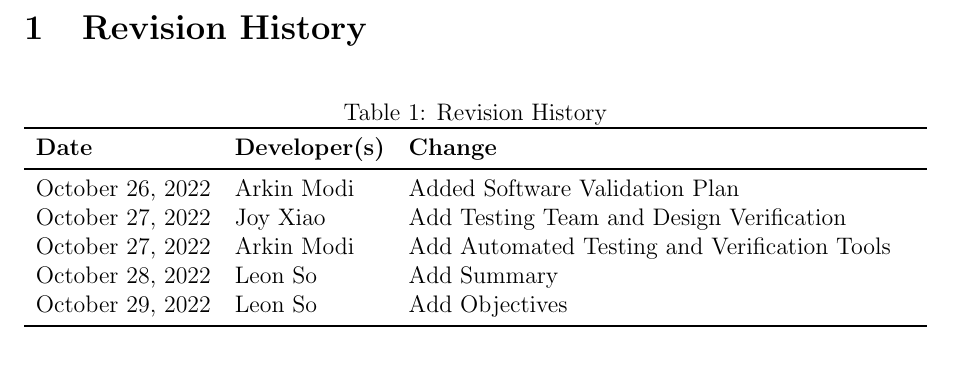
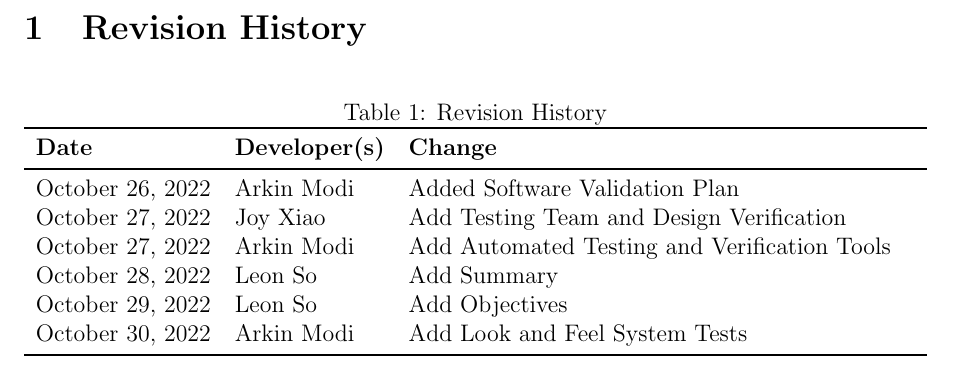
Before and after one commit to arkinmodi/project-sayyara, a LaTeX document (docs/VnVPlan/VnVPlan.tex): part of page 2 of 15, cut so that both start at the same text. Compiled offline with pdfLaTeX.

Commit message:
add revision history

```diff
--- a/docs/VnVPlan/VnVPlan.tex
+++ b/docs/VnVPlan/VnVPlan.tex
@@ -38,6 +38,7 @@
 		October 27, 2022 & Arkin Modi            & Add Automated Testing and Verification Tools \\
 		October 28, 2022 & Leon So               & Add Summary                                  \\
 		October 29, 2022 & Leon So               & Add Objectives                               \\
+		October 30, 2022 & Arkin Modi            & Add Look and Feel System Tests               \\
 		\bottomrule
 	\end{tabularx}
 \end{table}
```
